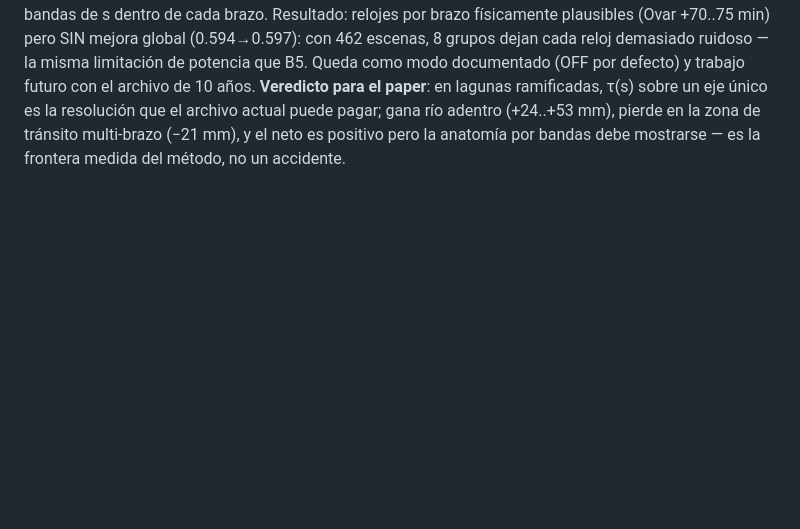
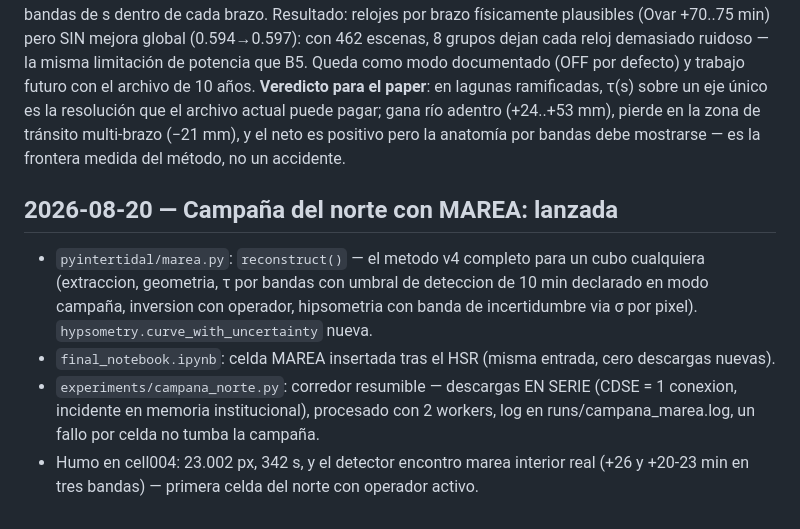
Before and after one commit to coastal-AI/Intertidal_analysis, a Markdown page: docs/PHASE_LOG.md, the part around the change. Drawn GitHub-style; blank space fills up the shorter version.

Commit message:
docs: acta de lanzamiento de la campana norte

```diff
--- a/docs/PHASE_LOG.md
+++ b/docs/PHASE_LOG.md
@@ -465,3 +465,17 @@ como modo documentado (OFF por defecto) y trabajo futuro con el archivo de 10 a
 resolución que el archivo actual puede pagar; gana río adentro (+24..+53 mm), pierde
 en la zona de tránsito multi-brazo (−21 mm), y el neto es positivo pero la anatomía
 por bandas debe mostrarse — es la frontera medida del método, no un accidente.
+
+## 2026-08-20 — Campaña del norte con MAREA: lanzada
+
+- `pyintertidal/marea.py`: `reconstruct()` — el metodo v4 completo para un cubo
+  cualquiera (extraccion, geometria, τ por bandas con umbral de deteccion de 10 min
+  declarado en modo campaña, inversion con operador, hipsometria con banda de
+  incertidumbre via σ por pixel). `hypsometry.curve_with_uncertainty` nueva.
+- `final_notebook.ipynb`: celda MAREA insertada tras el HSR (misma entrada, cero
+  descargas nuevas).
+- `experiments/campana_norte.py`: corredor resumible — descargas EN SERIE (CDSE = 1
+  conexion, incidente en memoria institucional), procesado con 2 workers, log en
+  runs/campana_marea.log, un fallo por celda no tumba la campaña.
+- Humo en cell004: 23.002 px, 342 s, y el detector encontro marea interior real
+  (+26 y +20-23 min en tres bandas) — primera celda del norte con operador activo.
```
